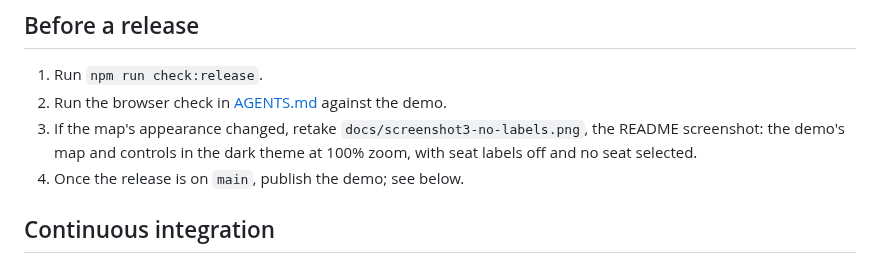
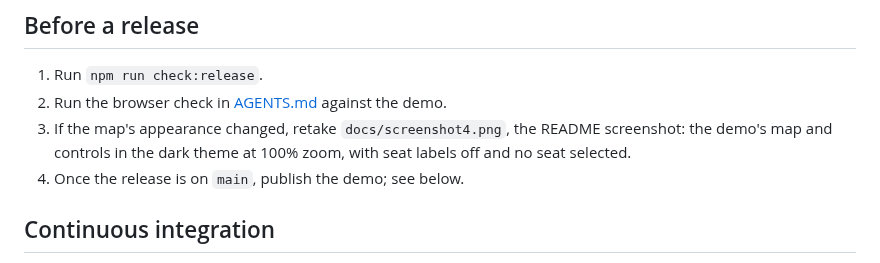
Before and after one commit to 14pete99/victorian-hex-map, a Markdown page: docs/development.md, the part around the change. Drawn GitHub-style.

```diff
--- a/docs/development.md
+++ b/docs/development.md
@@ -84,7 +84,7 @@ The test holds two allow-lists: the sites the source may link to, and the packag
 
 1. Run `npm run check:release`.
 2. Run the browser check in [AGENTS.md](../AGENTS.md) against the demo.
-3. If the map's appearance changed, retake `docs/screenshot3-no-labels.png`, the README screenshot: the demo's map and controls in the dark theme at 100% zoom, with seat labels off and no seat selected.
+3. If the map's appearance changed, retake `docs/screenshot4.png`, the README screenshot: the demo's map and controls in the dark theme at 100% zoom, with seat labels off and no seat selected.
 4. Once the release is on `main`, publish the demo; see below.
 
 ## Continuous integration
```
Also changed, not shown: AGENTS.md (+1 -1 lines), README.md (+1 -1 lines), docs/screenshot4.png (added).
